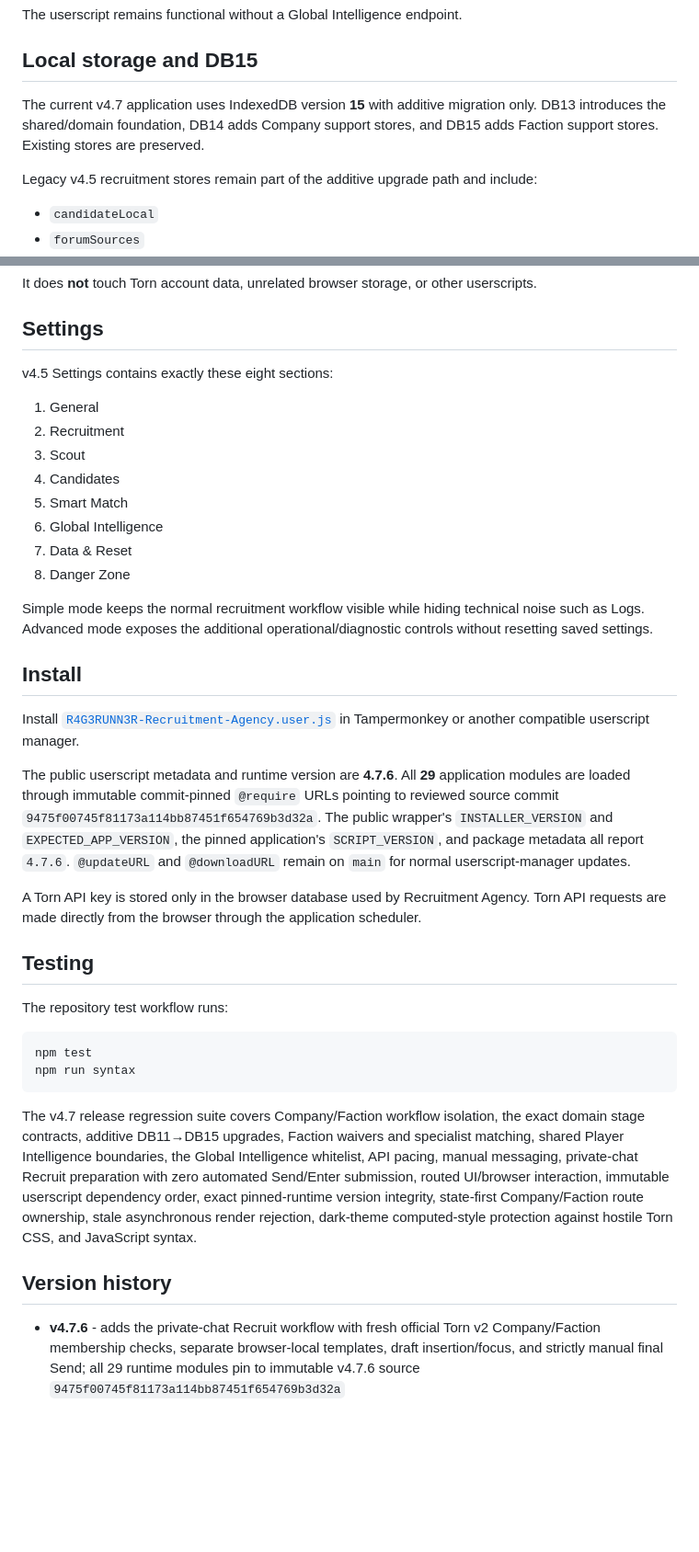
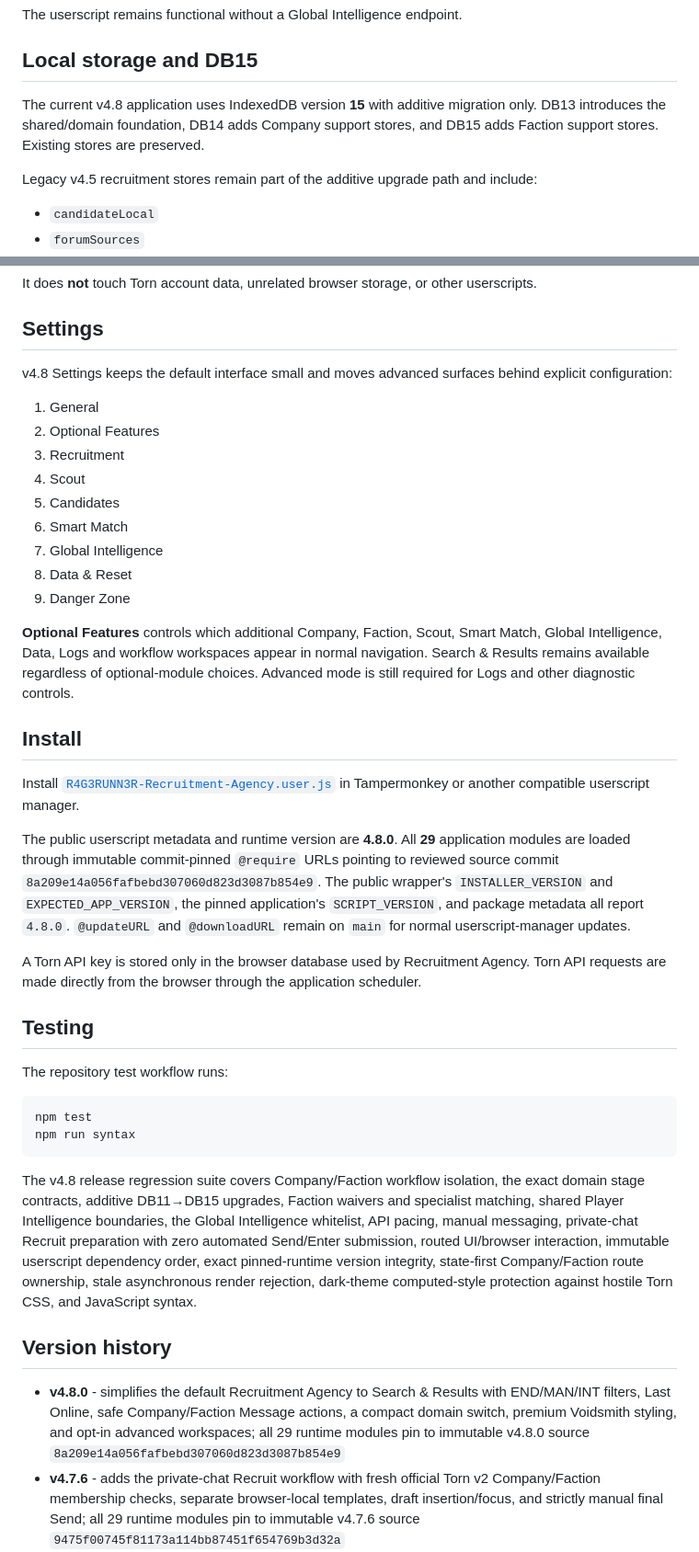
Before and after one commit to R4G3RUNN3R/Torn-Recruitment-Agency, a Markdown page: README.md, 2 parts joined by grey strips. Shown at 92% size. Rendered like a GitHub page; blank space fills up the shorter version.

Commit message:
docs: document Recruitment Agency v4.8.0 release

````diff
--- a/README.md
+++ b/README.md
@@ -260,7 +250,7 @@ The userscript remains functional without a Global Intelligence endpoint.
 
 ## Local storage and DB15
 
-The current v4.7 application uses IndexedDB version **15** with additive migration only. DB13 introduces the shared/domain foundation, DB14 adds Company support stores, and DB15 adds Faction support stores. Existing stores are preserved.
+The current v4.8 application uses IndexedDB version **15** with additive migration only. DB13 introduces the shared/domain foundation, DB14 adds Company support stores, and DB15 adds Faction support stores. Existing stores are preserved.
 
 Legacy v4.5 recruitment stores remain part of the additive upgrade path and include:
 
@@ -283,24 +273,25 @@ It does **not** touch Torn account data, unrelated browser storage, or other use
 
 ## Settings
 
-v4.5 Settings contains exactly these eight sections:
+v4.8 Settings keeps the default interface small and moves advanced surfaces behind explicit configuration:
 
 1. General
-2. Recruitment
-3. Scout
-4. Candidates
-5. Smart Match
-6. Global Intelligence
-7. Data & Reset
-8. Danger Zone
+2. Optional Features
+3. Recruitment
+4. Scout
+5. Candidates
+6. Smart Match
+7. Global Intelligence
+8. Data & Reset
+9. Danger Zone
 
-Simple mode keeps the normal recruitment workflow visible while hiding technical noise such as Logs. Advanced mode exposes the additional operational/diagnostic controls without resetting saved settings.
+**Optional Features** controls which additional Company, Faction, Scout, Smart Match, Global Intelligence, Data, Logs and workflow workspaces appear in normal navigation. Search & Results remains available regardless of optional-module choices. Advanced mode is still required for Logs and other diagnostic controls.
 
 ## Install
 
 Install [`R4G3RUNN3R-Recruitment-Agency.user.js`](R4G3RUNN3R-Recruitment-Agency.user.js) in Tampermonkey or another compatible userscript manager.
 
-The public userscript metadata and runtime version are **4.7.6**. All **29** application modules are loaded through immutable commit-pinned `@require` URLs pointing to reviewed source commit `9475f00745f81173a114bb87451f654769b3d32a`. The public wrapper's `INSTALLER_VERSION` and `EXPECTED_APP_VERSION`, the pinned application's `SCRIPT_VERSION`, and package metadata all report `4.7.6`. `@updateURL` and `@downloadURL` remain on `main` for normal userscript-manager updates.
+The public userscript metadata and runtime version are **4.8.0**. All **29** application modules are loaded through immutable commit-pinned `@require` URLs pointing to reviewed source commit `8a209e14a056fafbebd307060d823d3087b854e9`. The public wrapper's `INSTALLER_VERSION` and `EXPECTED_APP_VERSION`, the pinned application's `SCRIPT_VERSION`, and package metadata all report `4.8.0`. `@updateURL` and `@downloadURL` remain on `main` for normal userscript-manager updates.
 
 A Torn API key is stored only in the browser database used by Recruitment Agency. Torn API requests are made directly from the browser through the application scheduler.
 
@@ -313,10 +304,11 @@ npm test
 npm run syntax
 ```
 
-The v4.7 release regression suite covers Company/Faction workflow isolation, the exact domain stage contracts, additive DB11→DB15 upgrades, Faction waivers and specialist matching, shared Player Intelligence boundaries, the Global Intelligence whitelist, API pacing, manual messaging, private-chat Recruit preparation with zero automated Send/Enter submission, routed UI/browser interaction, immutable userscript dependency order, exact pinned-runtime version integrity, state-first Company/Faction route ownership, stale asynchronous render rejection, dark-theme computed-style protection against hostile Torn CSS, and JavaScript syntax.
+The v4.8 release regression suite covers Company/Faction workflow isolation, the exact domain stage contracts, additive DB11→DB15 upgrades, Faction waivers and specialist matching, shared Player Intelligence boundaries, the Global Intelligence whitelist, API pacing, manual messaging, private-chat Recruit preparation with zero automated Send/Enter submission, routed UI/browser interaction, immutable userscript dependency order, exact pinned-runtime version integrity, state-first Company/Faction route ownership, stale asynchronous render rejection, dark-theme computed-style protection against hostile Torn CSS, and JavaScript syntax.
 
 ## Version history
 
+- **v4.8.0** - simplifies the default Recruitment Agency to Search & Results with END/MAN/INT filters, Last Online, safe Company/Faction Message actions, a compact domain switch, premium Voidsmith styling, and opt-in advanced workspaces; all 29 runtime modules pin to immutable v4.8.0 source `8a209e14a056fafbebd307060d823d3087b854e9`
 - **v4.7.6** - adds the private-chat Recruit workflow with fresh official Torn v2 Company/Faction membership checks, separate browser-local templates, draft insertion/focus, and strictly manual final Send; all 29 runtime modules pin to immutable v4.7.6 source `9475f00745f81173a114bb87451f654769b3d32a`
 - **v4.7.5** - protects dark-theme Company/Faction tables and Settings text from Torn host CSS, using neon-green primary text, readable muted/bright controls, and preserved red Danger Zone styling while retaining the immutable v4.7.4 core
 - **v4.7.4** - detects stale/duplicate bootstrap ownership, performs one clean recovery reload, and reports persistent older-owner conflicts instead of silently yielding
````
Also changed, not shown: other parts of README.md (+4 -14 lines).
